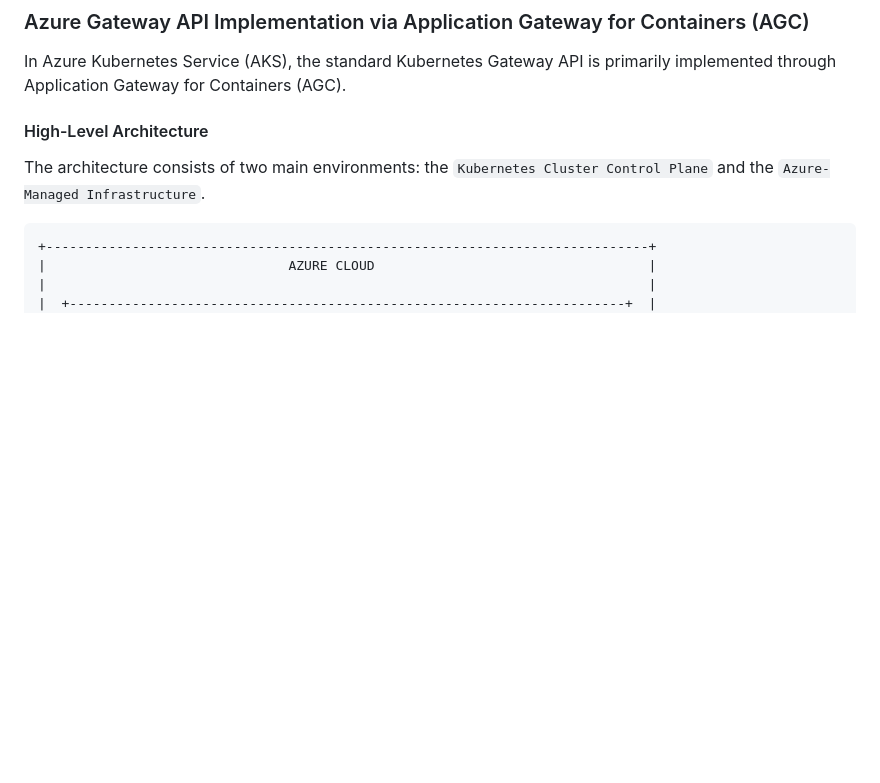
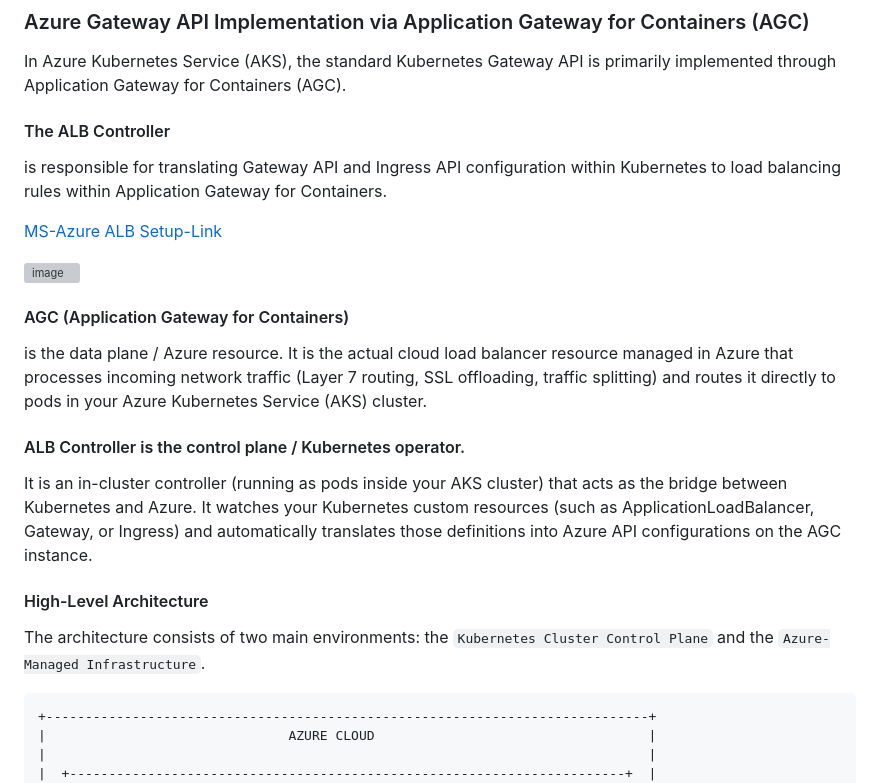
Before and after one commit to raghvendrashrinet/helsinki-cloud-native, a Markdown page: Azure-GatewayAPI.md, the part around one of its changes. Drawn GitHub-style; blank space fills up the shorter version; grey boxes are pictures that could not be loaded.

```diff
--- a/Azure-GatewayAPI.md
+++ b/Azure-GatewayAPI.md
@@ -3,6 +3,19 @@
 ---
 ### Azure Gateway API Implementation via Application Gateway for Containers (AGC)
 In Azure Kubernetes Service (AKS), the standard Kubernetes Gateway API is primarily implemented through Application Gateway for Containers (AGC).
+
+#### The ALB Controller
+is responsible for translating Gateway API and Ingress API configuration within Kubernetes to load balancing rules within Application Gateway for Containers.
+
+[MS-Azure ALB Setup-Link](https://learn.microsoft.com/en-us/azure/application-gateway/for-containers/quickstart-deploy-application-gateway-for-containers-alb-controller-addon?tabs=azure-cli%2Cazure-cli2)
+
+<img width="660" height="517" alt="image" src="https://github.com/user-attachments/assets/27d9d06a-ebf4-4e7d-8adb-bc8988305e20" />
+
+#### AGC (Application Gateway for Containers)
+is the data plane / Azure resource. It is the actual cloud load balancer resource managed in Azure that processes incoming network traffic (Layer 7 routing, SSL offloading, traffic splitting) and routes it directly to pods in your Azure Kubernetes Service (AKS) cluster.
+
+#### ALB Controller is the control plane / Kubernetes operator.
+It is an in-cluster controller (running as pods inside your AKS cluster) that acts as the bridge between Kubernetes and Azure. It watches your Kubernetes custom resources (such as ApplicationLoadBalancer, Gateway, or Ingress) and automatically translates those definitions into Azure API configurations on the AGC instance.
 
 #### High-Level Architecture
 The architecture consists of two main environments: the `Kubernetes Cluster Control Plane` and the `Azure-Managed Infrastructure`.
```
Also changed, not shown: other parts of Azure-GatewayAPI.md (+61 -61 lines).
